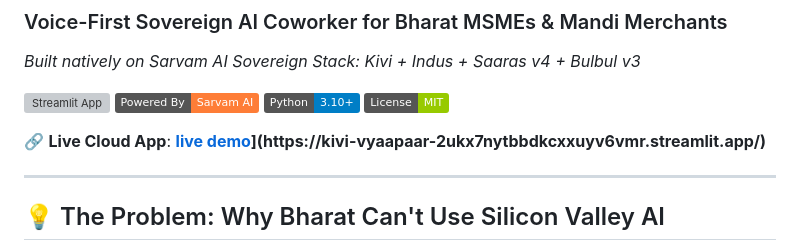
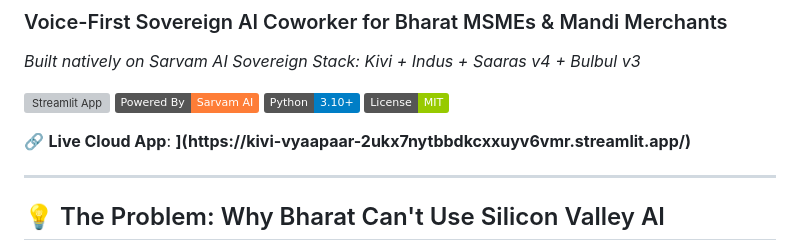
Before and after one commit to HarmanBhangu1313/kivi-vyaapaar, a Markdown page: README.md, the part around the change. Drawn GitHub-style; badges without logos; grey boxes are pictures that could not be loaded.

```diff
--- a/README.md
+++ b/README.md
@@ -7,7 +7,7 @@
 [![Python 3.10+](https://img.shields.io/badge/Python-3.10%2B-blue.svg)](https://python.org)
 [![License: MIT](https://img.shields.io/badge/License-MIT-green.svg)](LICENSE)
 
-🔗 **Live Cloud App**: **[live demo](https://kivi-vyaapaar-kjjyqzfwjp2susnkm5tkik.streamlit.app/](https://kivi-vyaapaar-2ukx7nytbbdkcxxuyv6vmr.streamlit.app/))](https://kivi-vyaapaar-2ukx7nytbbdkcxxuyv6vmr.streamlit.app/)**
+🔗 **Live Cloud App**: **[](https://kivi-vyaapaar-kjjyqzfwjp2susnkm5tkik.streamlit.app/](https://kivi-vyaapaar-2ukx7nytbbdkcxxuyv6vmr.streamlit.app/))](https://kivi-vyaapaar-2ukx7nytbbdkcxxuyv6vmr.streamlit.app/)**
 
 ---
 
```
